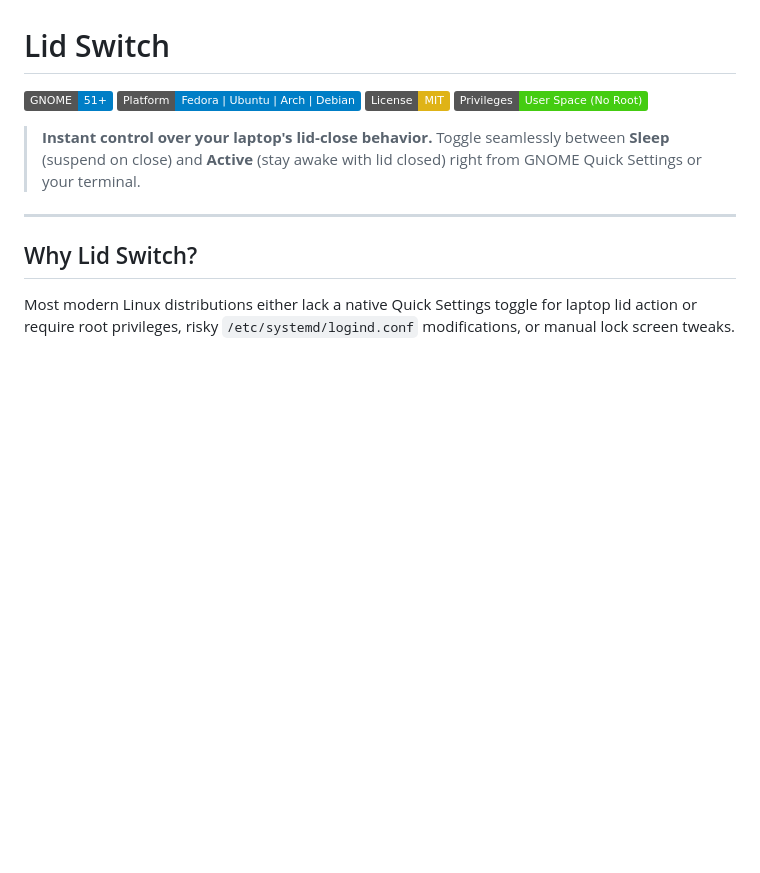
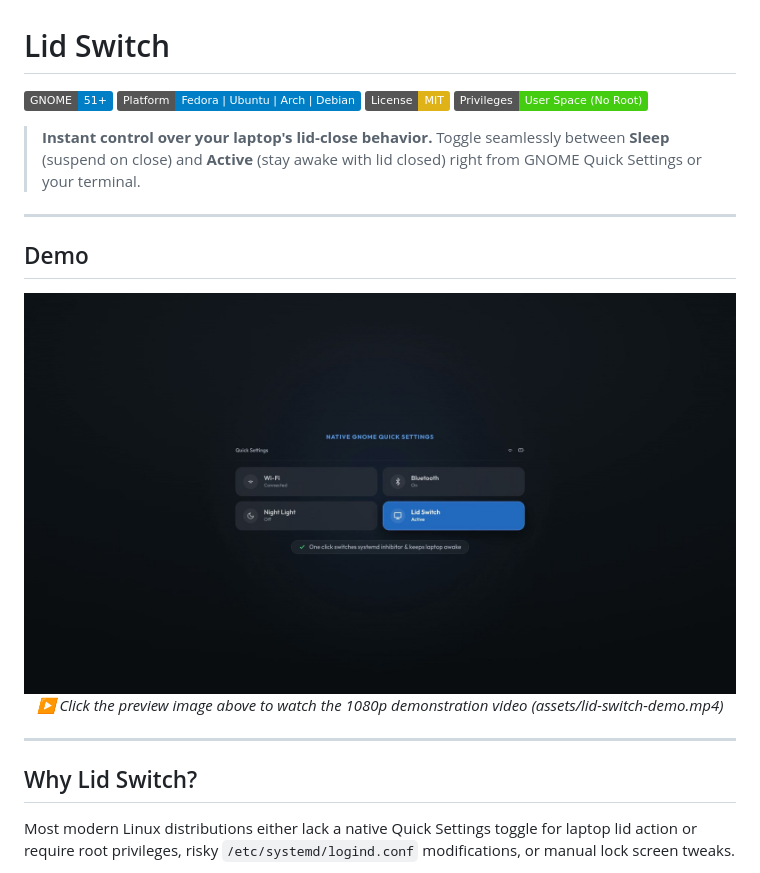
Before and after one commit to dhyandevp/lid-switch, a Markdown page: README.md, the part around the change. GitHub-like rendering; pictures changed too: assets/lid-switch-demo.jpg (added); badges without logos; blank space fills up the shorter version.

Commit message:
docs: add demo video showcase and assets
Add high-definition demo video (assets/lid-switch-demo.mp4) and poster
thumbnail to repository and embed in README.

```diff
--- a/README.md
+++ b/README.md
@@ -6,6 +6,18 @@
 [![No Root Required](https://img.shields.io/badge/Privileges-User%20Space%20(No%20Root)-success)](#security--architecture)
 
 > **Instant control over your laptop's lid-close behavior.** Toggle seamlessly between **Sleep** (suspend on close) and **Active** (stay awake with lid closed) right from GNOME Quick Settings or your terminal.
+
+---
+
+## Demo
+
+<p align="center">
+  <a href="https://github.com/dhyandevp/lid-switch/raw/main/assets/lid-switch-demo.mp4">
+    <img src="assets/lid-switch-demo.jpg" alt="Lid Switch Demo Video" width="850" />
+  </a>
+  <br />
+  <em>▶ Click the preview image above to watch the 1080p demonstration video (assets/lid-switch-demo.mp4)</em>
+</p>
 
 ---
 
```
Also changed, not shown: 1 other file.
